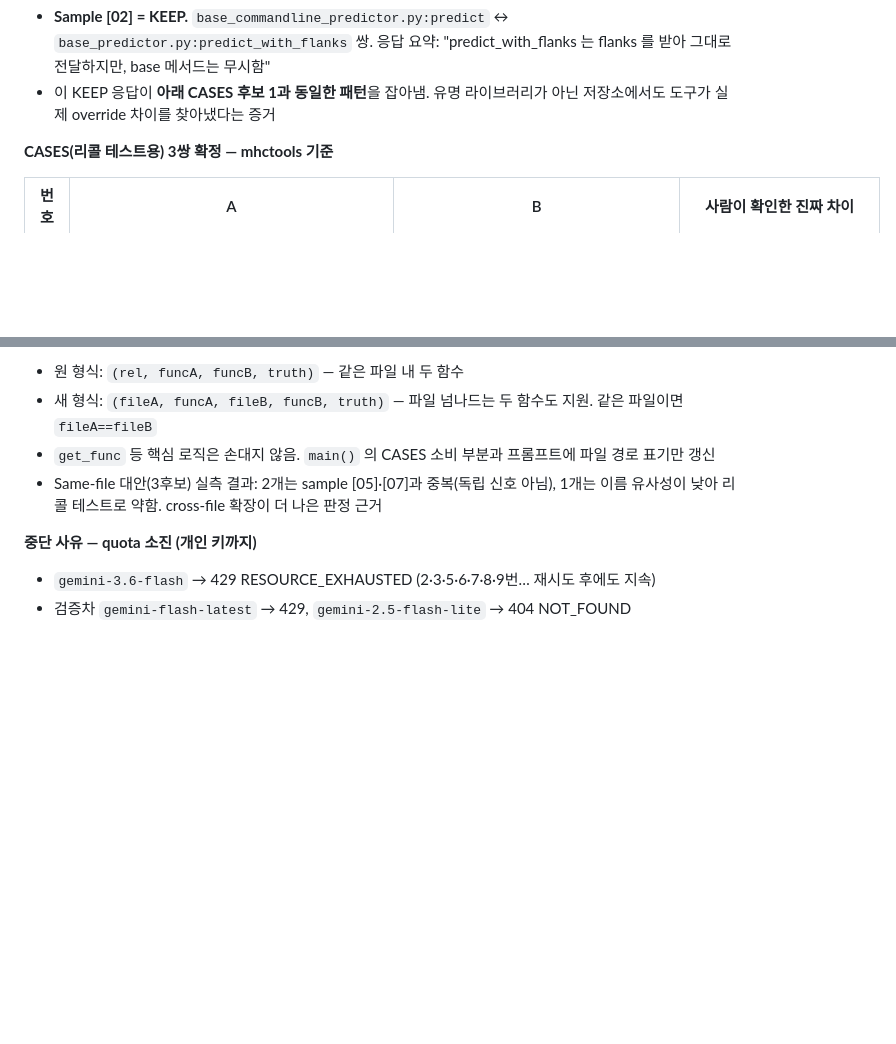
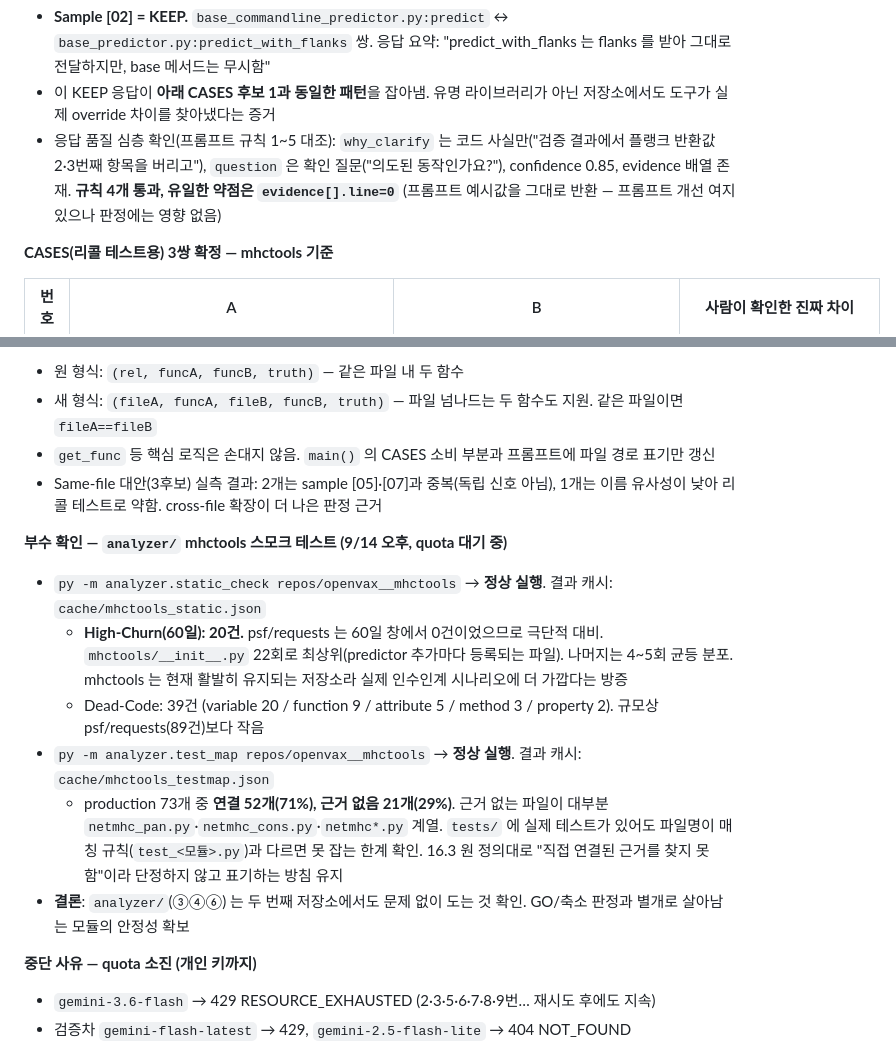
Before and after one commit to team-recode/recode, a Markdown page: STATUS.md, 2 parts joined by grey strips. GitHub-like rendering; blank space fills up the shorter version.

Commit message:
docs: quota 대기 중 sample [02] 품질 분석 + analyzer 스모크 테스트(mhctools) 기록

```diff
--- a/STATUS.md
+++ b/STATUS.md
@@ -96,6 +96,7 @@ temperature 0인데도 갈림. 대소문자 차이는 `models.py:471`·`sessions
 **부분 데이터에서 이미 나온 시그널 (강)**
 - **Sample [02] = KEEP.** `base_commandline_predictor.py:predict` ↔ `base_predictor.py:predict_with_flanks` 쌍. 응답 요약: "predict_with_flanks 는 flanks 를 받아 그대로 전달하지만, base 메서드는 무시함"
 - 이 KEEP 응답이 **아래 CASES 후보 1과 동일한 패턴**을 잡아냄. 유명 라이브러리가 아닌 저장소에서도 도구가 실제 override 차이를 찾아냈다는 증거
+- 응답 품질 심층 확인(프롬프트 규칙 1~5 대조): `why_clarify` 는 코드 사실만("검증 결과에서 플랭크 반환값 2·3번째 항목을 버리고"), `question` 은 확인 질문("의도된 동작인가요?"), confidence 0.85, evidence 배열 존재. **규칙 4개 통과, 유일한 약점은 `evidence[].line=0`** (프롬프트 예시값을 그대로 반환 — 프롬프트 개선 여지 있으나 판정에는 영향 없음)
 
 **CASES(리콜 테스트용) 3쌍 확정 — mhctools 기준**
 
@@ -110,6 +111,14 @@ temperature 0인데도 갈림. 대소문자 차이는 `models.py:471`·`sessions
 - 새 형식: `(fileA, funcA, fileB, funcB, truth)` — 파일 넘나드는 두 함수도 지원. 같은 파일이면 `fileA==fileB`
 - `get_func` 등 핵심 로직은 손대지 않음. `main()` 의 CASES 소비 부분과 프롬프트에 파일 경로 표기만 갱신
 - Same-file 대안(3후보) 실측 결과: 2개는 sample [05]·[07]과 중복(독립 신호 아님), 1개는 이름 유사성이 낮아 리콜 테스트로 약함. cross-file 확장이 더 나은 판정 근거
+
+**부수 확인 — `analyzer/` mhctools 스모크 테스트 (9/14 오후, quota 대기 중)**
+- `py -m analyzer.static_check repos/openvax__mhctools` → **정상 실행**. 결과 캐시: `cache/mhctools_static.json`
+  - **High-Churn(60일): 20건.** psf/requests 는 60일 창에서 0건이었으므로 극단적 대비. `mhctools/__init__.py` 22회로 최상위(predictor 추가마다 등록되는 파일). 나머지는 4~5회 균등 분포. mhctools 는 현재 활발히 유지되는 저장소라 실제 인수인계 시나리오에 더 가깝다는 방증
+  - Dead-Code: 39건 (variable 20 / function 9 / attribute 5 / method 3 / property 2). 규모상 psf/requests(89건)보다 작음
+- `py -m analyzer.test_map repos/openvax__mhctools` → **정상 실행**. 결과 캐시: `cache/mhctools_testmap.json`
+  - production 73개 중 **연결 52개(71%), 근거 없음 21개(29%)**. 근거 없는 파일이 대부분 `netmhc_pan.py`·`netmhc_cons.py`·`netmhc*.py` 계열. `tests/` 에 실제 테스트가 있어도 파일명이 매칭 규칙(`test_<모듈>.py`)과 다르면 못 잡는 한계 확인. 16.3 원 정의대로 "직접 연결된 근거를 찾지 못함"이라 단정하지 않고 표기하는 방침 유지
+- **결론**: `analyzer/`(③④⑥) 는 두 번째 저장소에서도 문제 없이 도는 것 확인. GO/축소 판정과 별개로 살아남는 모듈의 안정성 확보
 
 **중단 사유 — quota 소진 (개인 키까지)**
 - `gemini-3.6-flash` → 429 RESOURCE_EXHAUSTED (2·3·5·6·7·8·9번… 재시도 후에도 지속)
```
